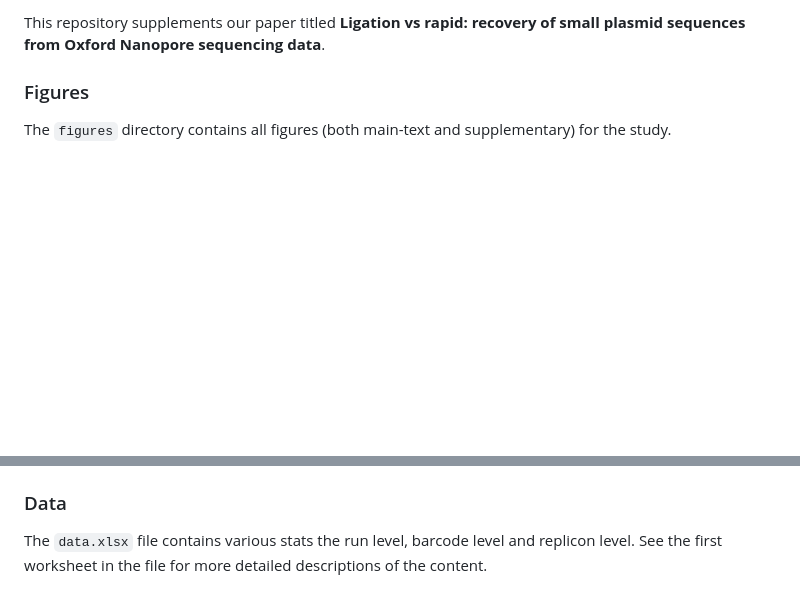
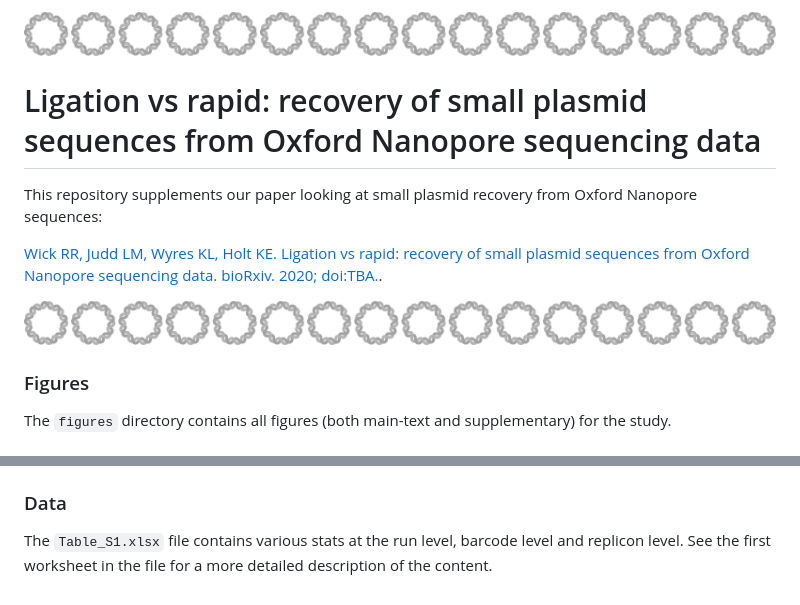
Before and after one commit to rrwick/Small-plasmid-Nanopore, a Markdown page: README.md, 2 parts joined by grey strips. GitHub-like rendering; pictures changed too: banner.png (added); blank space fills up the shorter version.

```diff
--- a/README.md
+++ b/README.md
@@ -1,5 +1,12 @@
-This repository supplements our paper titled __Ligation vs rapid: recovery of small plasmid sequences from Oxford Nanopore sequencing data__.
+<p align="center"><img src="banner.png" alt="Banner" width="100%"></p>
 
+# Ligation vs rapid: recovery of small plasmid sequences from Oxford Nanopore sequencing data
+
+This repository supplements our paper looking at small plasmid recovery from Oxford Nanopore sequences:
+
+[Wick RR, Judd LM, Wyres KL, Holt KE. Ligation vs rapid: recovery of small plasmid sequences from Oxford Nanopore sequencing data. bioRxiv. 2020; doi:TBA.](https://www.biorxiv.org/content/TBA).
+
+<p align="center"><img src="banner.png" alt="Banner" width="100%"></p>
 
 
 ### Figures
@@ -28,4 +35,4 @@ The `scripts` directory contains Python scripts used in the analysis: `align_rea
 
 ### Data
 
-The `data.xlsx` file contains various stats the run level, barcode level and replicon level. See the first worksheet in the file for more detailed descriptions of the content.
+The `Table_S1.xlsx` file contains various stats at the run level, barcode level and replicon level. See the first worksheet in the file for a more detailed description of the content.
```
Also changed, not shown: 2 other files.
